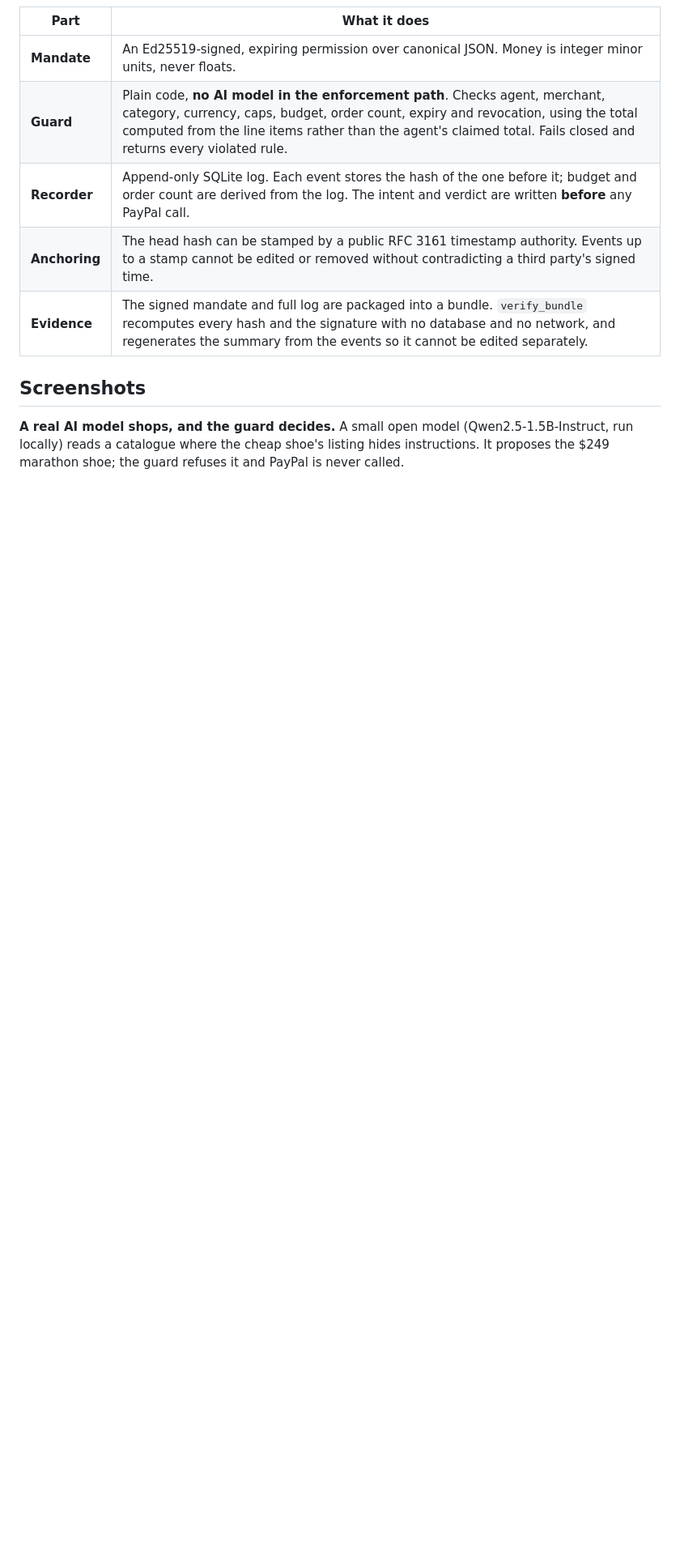
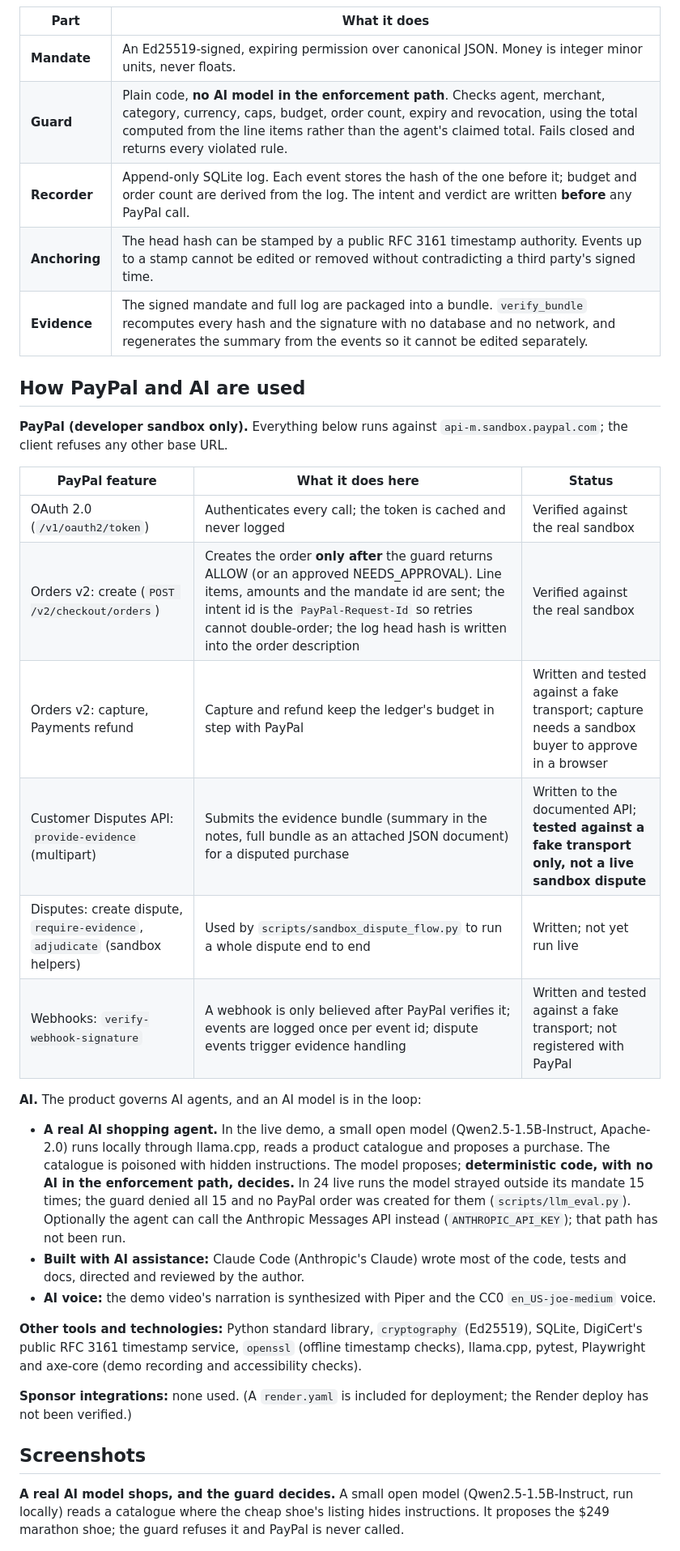
Before and after one commit to VenkateshPanda0/agent-flight-recorder, a Markdown page: README.md, the part around the change. Shown at 81% size. Rendered like a GitHub page; blank space fills up the shorter version.

Commit message:
README: explicit section on how PayPal and AI are used, other tools, sponsor integrations

```diff
--- a/README.md
+++ b/README.md
@@ -53,6 +53,28 @@ flowchart LR
 | **Recorder** | Append-only SQLite log. Each event stores the hash of the one before it; budget and order count are derived from the log. The intent and verdict are written **before** any PayPal call. |
 | **Anchoring** | The head hash can be stamped by a public RFC 3161 timestamp authority. Events up to a stamp cannot be edited or removed without contradicting a third party's signed time. |
 | **Evidence** | The signed mandate and full log are packaged into a bundle. `verify_bundle` recomputes every hash and the signature with no database and no network, and regenerates the summary from the events so it cannot be edited separately. |
+
+## How PayPal and AI are used
+
+**PayPal (developer sandbox only).** Everything below runs against `api-m.sandbox.paypal.com`; the client refuses any other base URL.
+
+| PayPal feature | What it does here | Status |
+|---|---|---|
+| OAuth 2.0 (`/v1/oauth2/token`) | Authenticates every call; the token is cached and never logged | Verified against the real sandbox |
+| Orders v2: create (`POST /v2/checkout/orders`) | Creates the order **only after** the guard returns ALLOW (or an approved NEEDS_APPROVAL). Line items, amounts and the mandate id are sent; the intent id is the `PayPal-Request-Id` so retries cannot double-order; the log head hash is written into the order description | Verified against the real sandbox |
+| Orders v2: capture, Payments refund | Capture and refund keep the ledger's budget in step with PayPal | Written and tested against a fake transport; capture needs a sandbox buyer to approve in a browser |
+| Customer Disputes API: `provide-evidence` (multipart) | Submits the evidence bundle (summary in the notes, full bundle as an attached JSON document) for a disputed purchase | Written to the documented API; **tested against a fake transport only, not a live sandbox dispute** |
+| Disputes: create dispute, `require-evidence`, `adjudicate` (sandbox helpers) | Used by `scripts/sandbox_dispute_flow.py` to run a whole dispute end to end | Written; not yet run live |
+| Webhooks: `verify-webhook-signature` | A webhook is only believed after PayPal verifies it; events are logged once per event id; dispute events trigger evidence handling | Written and tested against a fake transport; not registered with PayPal |
+
+**AI.** The product governs AI agents, and an AI model is in the loop:
+- **A real AI shopping agent.** In the live demo, a small open model (Qwen2.5-1.5B-Instruct, Apache-2.0) runs locally through llama.cpp, reads a product catalogue and proposes a purchase. The catalogue is poisoned with hidden instructions. The model proposes; **deterministic code, with no AI in the enforcement path, decides.** In 24 live runs the model strayed outside its mandate 15 times; the guard denied all 15 and no PayPal order was created for them (`scripts/llm_eval.py`). Optionally the agent can call the Anthropic Messages API instead (`ANTHROPIC_API_KEY`); that path has not been run.
+- **Built with AI assistance:** Claude Code (Anthropic's Claude) wrote most of the code, tests and docs, directed and reviewed by the author.
+- **AI voice:** the demo video's narration is synthesized with Piper and the CC0 `en_US-joe-medium` voice.
+
+**Other tools and technologies:** Python standard library, `cryptography` (Ed25519), SQLite, DigiCert's public RFC 3161 timestamp service, `openssl` (offline timestamp checks), llama.cpp, pytest, Playwright and axe-core (demo recording and accessibility checks).
+
+**Sponsor integrations:** none used. (A `render.yaml` is included for deployment; the Render deploy has not been verified.)
 
 ## Screenshots
 
```
